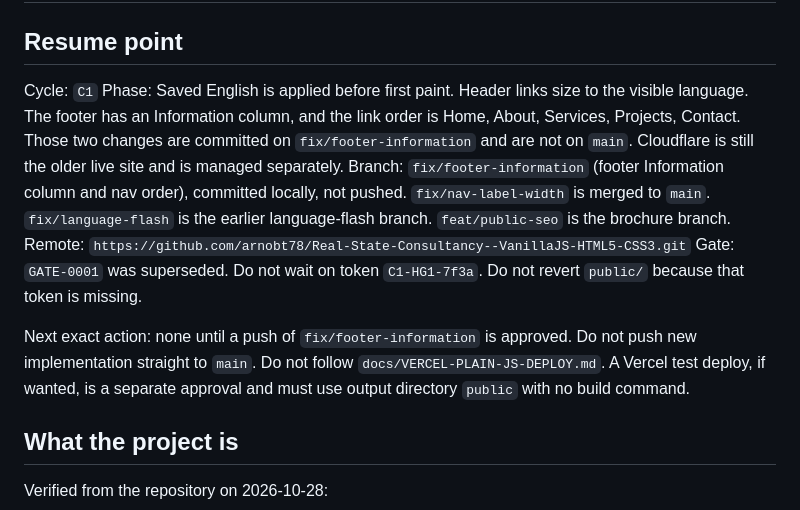
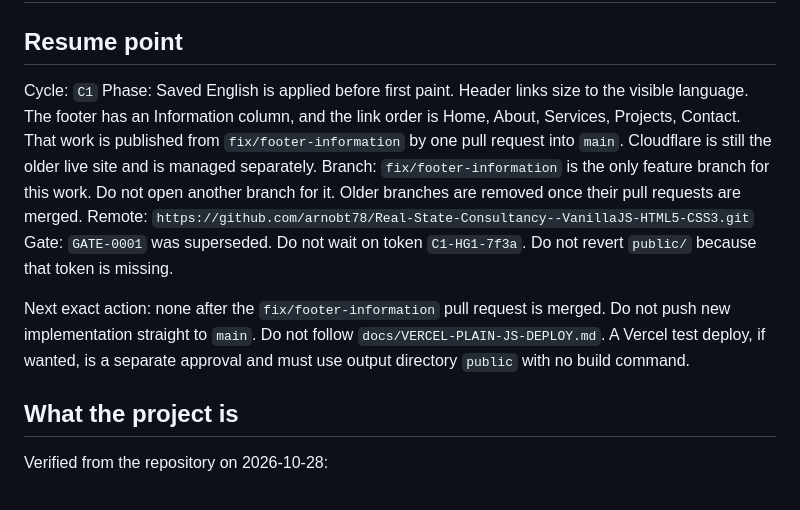
Before and after one commit to arnobt78/Real-State-Consultancy--VanillaJS-HTML5-CSS3, a Markdown page: .agile-v/STATE.md, the part around the change. GitHub-like rendering.

Commit message:
docs: record the single branch used for the footer pull request

```diff
--- a/.agile-v/STATE.md
+++ b/.agile-v/STATE.md
@@ -3,12 +3,12 @@
 ## Resume point
 
 Cycle: `C1`
-Phase: Saved English is applied before first paint. Header links size to the visible language. The footer has an Information column, and the link order is Home, About, Services, Projects, Contact. Those two changes are committed on `fix/footer-information` and are not on `main`. Cloudflare is still the older live site and is managed separately.
-Branch: `fix/footer-information` (footer Information column and nav order), committed locally, not pushed. `fix/nav-label-width` is merged to `main`. `fix/language-flash` is the earlier language-flash branch. `feat/public-seo` is the brochure branch.
+Phase: Saved English is applied before first paint. Header links size to the visible language. The footer has an Information column, and the link order is Home, About, Services, Projects, Contact. That work is published from `fix/footer-information` by one pull request into `main`. Cloudflare is still the older live site and is managed separately.
+Branch: `fix/footer-information` is the only feature branch for this work. Do not open another branch for it. Older branches are removed once their pull requests are merged.
 Remote: `https://github.com/arnobt78/Real-State-Consultancy--VanillaJS-HTML5-CSS3.git`
 Gate: `GATE-0001` was superseded. Do not wait on token `C1-HG1-7f3a`. Do not revert `public/` because that token is missing.
 
-Next exact action: none until a push of `fix/footer-information` is approved. Do not push new implementation straight to `main`. Do not follow `docs/VERCEL-PLAIN-JS-DEPLOY.md`. A Vercel test deploy, if wanted, is a separate approval and must use output directory `public` with no build command.
+Next exact action: none after the `fix/footer-information` pull request is merged. Do not push new implementation straight to `main`. Do not follow `docs/VERCEL-PLAIN-JS-DEPLOY.md`. A Vercel test deploy, if wanted, is a separate approval and must use output directory `public` with no build command.
 
 ## What the project is
 
```
Also changed, not shown: CLAUDE.md (+2 -2 lines).
